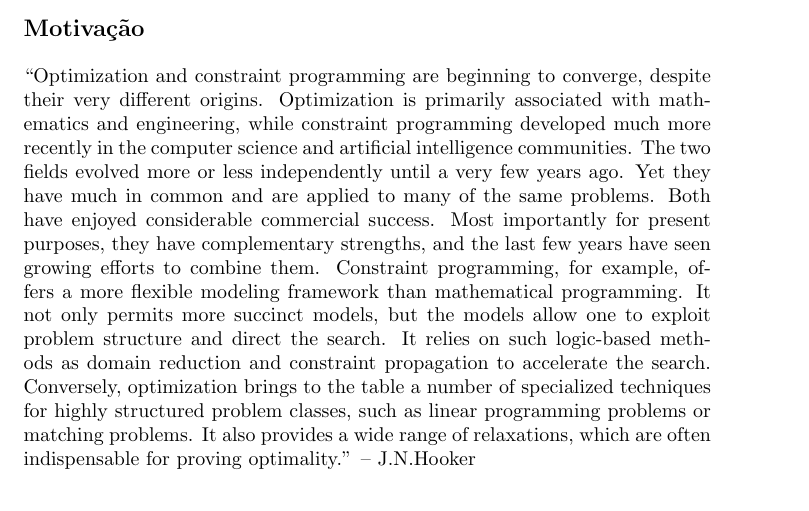
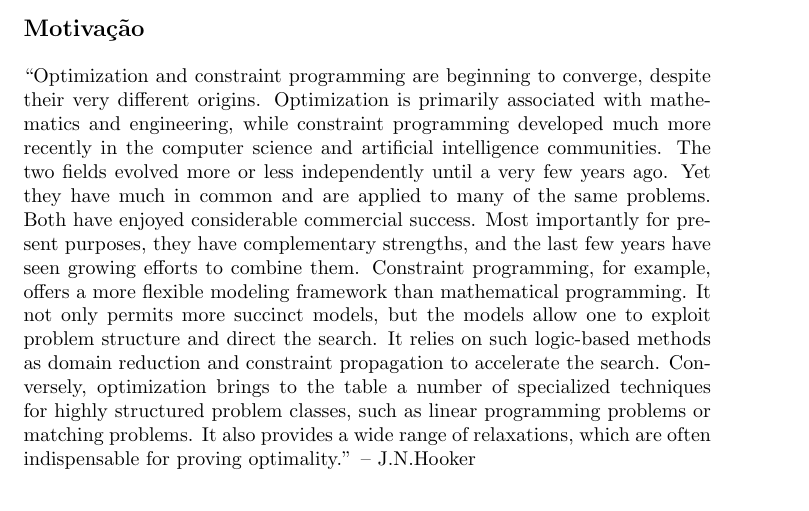
Before and after one commit to ericlesaquiles/Otimizacao-por-restricoes-logicas, a LaTeX document (doc/Intro/Intro.tex, which reads doc/header.tex): part of page 2 of 4, cut so that both start at the same text. Compiled offline with pdfLaTeX.

Commit message:
update header with babel-portuguese information

```diff
--- a/doc/header.tex
+++ b/doc/header.tex
@@ -5,10 +5,10 @@
 \usepackage{amsthm}
 \usepackage{caption}
 \usepackage{epigraph}
-\usepackage[linguistics]{forest}
 \usepackage{graphicx}
 \usepackage{hyperref}
 \usepackage[utf8]{inputenc}
+\usepackage[portuguese]{babel}
 \usepackage{listings}
 \usepackage{minted}
 \usepackage{placeins}
```
